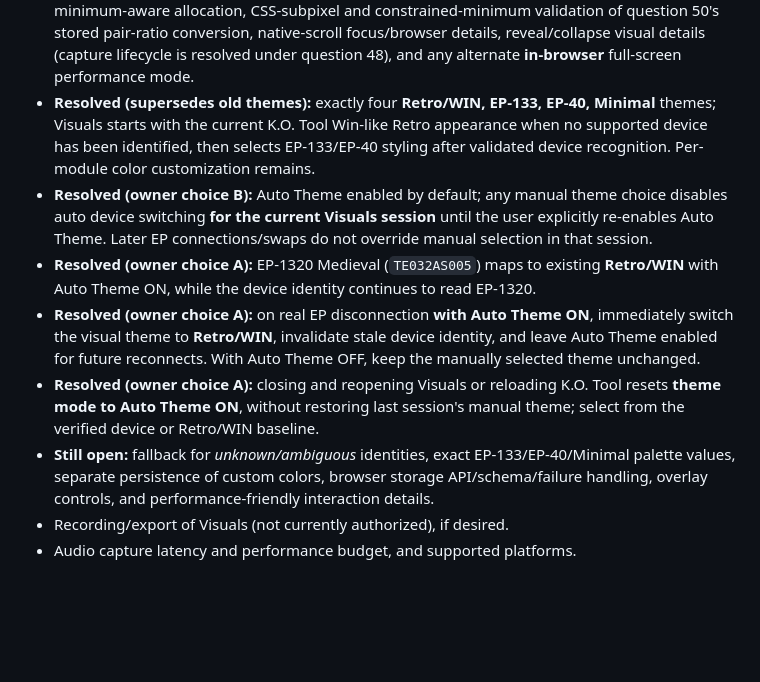
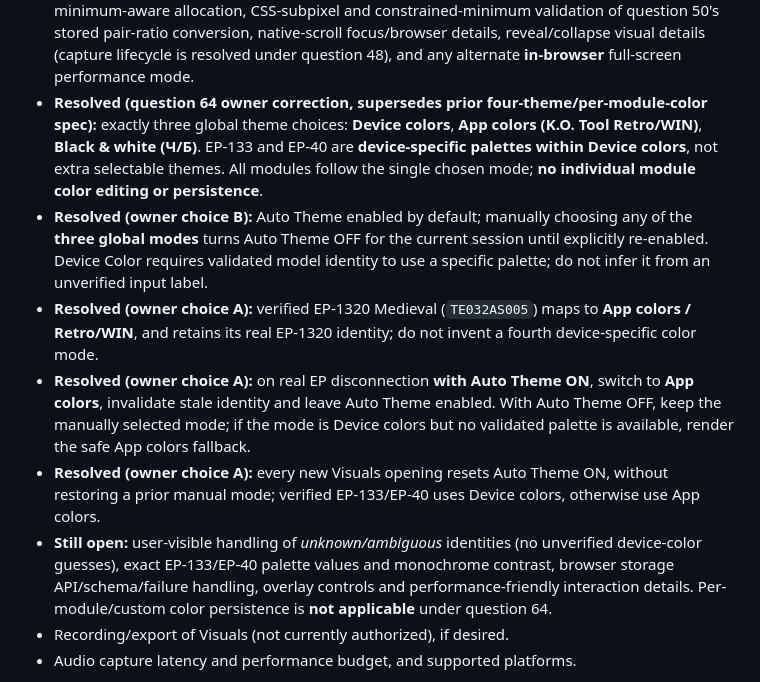
Before and after one commit to Zatumanen/Ko-tool, a Markdown page: docs/VISUALS.md, the part around one of its changes. Drawn GitHub-style; blank space fills up the shorter version.

```diff
--- a/docs/VISUALS.md
+++ b/docs/VISUALS.md
@@ -283,12 +270,12 @@ No fake-EP browser test or UI mockup alone proves USB Audio behavior on physical
 - **Resolved (manual resizing with hidden modules choice A):** drag modifies only the two adjacent **visible** modules' intended widths and preserves those edits after hidden modules return; no hidden module width changes and no saved custom preset is overwritten without explicit save.
 - **Resolved (question 50, owner choice A):** normalize the edited visible pair's **post-drag rendered width ratio** into their underlying intended widths, keeping the **pair's combined intended weight** fixed; preserve all other modules' intended widths. Re-showing hidden modules respects the new intended pair ratio, even if minimum constraints temporarily change rendered pixel widths. Do not store a permanent pixel delta or whole-strip percentage.
 - **Still open:** exact browser-local working-layout snapshot schema/atomicity, exact top-right unsaved-warning visual styling/offsets, small-viewport collision handling and storage retry implementation (nonblocking failure policy approved by question 59, in-app immediate close by question 60; layout scope by question 57 and write timing by question 58), browser-level unload behavior is resolved by question 61 (no additional Visuals-specific prompts), while other-feature unload rules remain independent; non-layout settings persistence; exact all-hidden restore tab/picker styling, size, focus and pathological viewport feasibility (placement/activation settled by question 53; constrained-height internal vertical scrolling by question 54; auto-hide collapse behavior by questions 51–52 and new-session reset by question 56), state-dependent accessible labeling/focus and tab appearance for question 55's shared restore control, exceptionally tiny viewport accessibility/recovery UI, exact pixel rounding under the approved proportional minimum-aware allocation, CSS-subpixel and constrained-minimum validation of question 50's stored pair-ratio conversion, native-scroll focus/browser details, reveal/collapse visual details (capture lifecycle is resolved under question 48), and any alternate **in-browser** full-screen performance mode.
-- **Resolved (supersedes old themes):** exactly four **Retro/WIN, EP-133, EP-40, Minimal** themes; Visuals starts with the current K.O. Tool Win-like Retro appearance when no supported device has been identified, then selects EP-133/EP-40 styling after validated device recognition. Per-module color customization remains.
-- **Resolved (owner choice B):** Auto Theme enabled by default; any manual theme choice disables auto device switching **for the current Visuals session** until the user explicitly re-enables Auto Theme. Later EP connections/swaps do not override manual selection in that session.
-- **Resolved (owner choice A):** EP-1320 Medieval (`TE032AS005`) maps to existing **Retro/WIN** with Auto Theme ON, while the device identity continues to read EP-1320.
-- **Resolved (owner choice A):** on real EP disconnection **with Auto Theme ON**, immediately switch the visual theme to **Retro/WIN**, invalidate stale device identity, and leave Auto Theme enabled for future reconnects. With Auto Theme OFF, keep the manually selected theme unchanged.
-- **Resolved (owner choice A):** closing and reopening Visuals or reloading K.O. Tool resets **theme mode to Auto Theme ON**, without restoring last session's manual theme; select from the verified device or Retro/WIN baseline.
-- **Still open:** fallback for *unknown/ambiguous* identities, exact EP-133/EP-40/Minimal palette values, separate persistence of custom colors, browser storage API/schema/failure handling, overlay controls, and performance-friendly interaction details.
+- **Resolved (question 64 owner correction, supersedes prior four-theme/per-module-color spec):** exactly three global theme choices: **Device colors**, **App colors (K.O. Tool Retro/WIN)**, **Black & white (Ч/Б)**. EP-133 and EP-40 are **device-specific palettes within Device colors**, not extra selectable themes. All modules follow the single chosen mode; **no individual module color editing or persistence**.
+- **Resolved (owner choice B):** Auto Theme enabled by default; manually choosing any of the **three global modes** turns Auto Theme OFF for the current session until explicitly re-enabled. Device Color requires validated model identity to use a specific palette; do not infer it from an unverified input label.
+- **Resolved (owner choice A):** verified EP-1320 Medieval (`TE032AS005`) maps to **App colors / Retro/WIN**, and retains its real EP-1320 identity; do not invent a fourth device-specific color mode.
+- **Resolved (owner choice A):** on real EP disconnection **with Auto Theme ON**, switch to **App colors**, invalidate stale identity and leave Auto Theme enabled. With Auto Theme OFF, keep the manually selected mode; if the mode is Device colors but no validated palette is available, render the safe App colors fallback.
+- **Resolved (owner choice A):** every new Visuals opening resets Auto Theme ON, without restoring a prior manual mode; verified EP-133/EP-40 uses Device colors, otherwise use App colors.
+- **Still open:** user-visible handling of *unknown/ambiguous* identities (no unverified device-color guesses), exact EP-133/EP-40 palette values and monochrome contrast, browser storage API/schema/failure handling, overlay controls and performance-friendly interaction details. Per-module/custom color persistence is **not applicable** under question 64.
 - Recording/export of Visuals (not currently authorized), if desired.
 - Audio capture latency and performance budget, and supported platforms.
 
```
Also changed, not shown: other parts of docs/VISUALS.md (+23 -36 lines).
